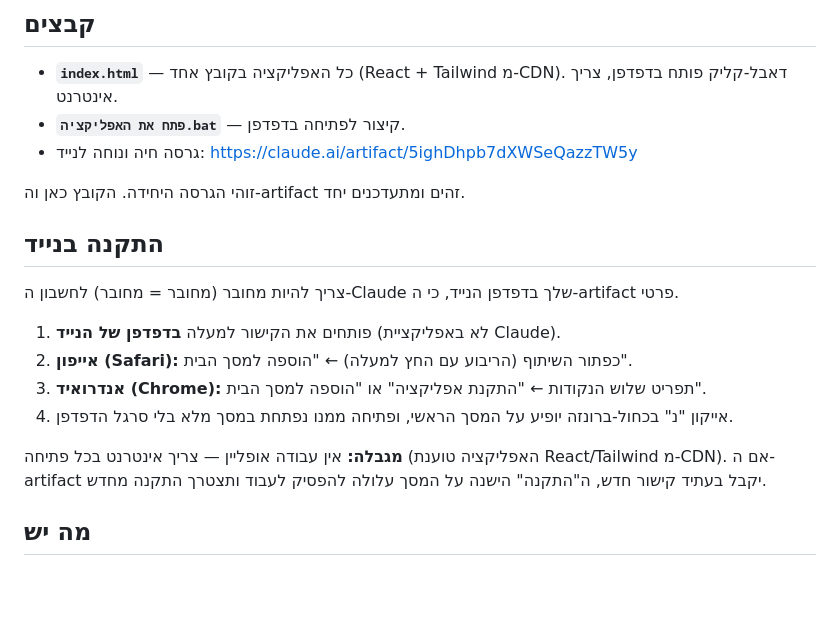
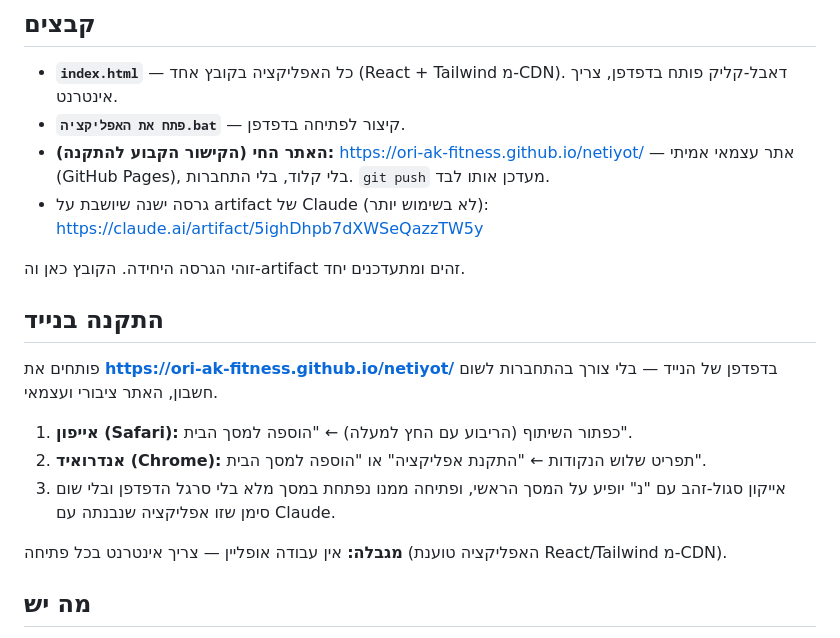
Before and after one commit to ori-ak-fitness/netiyot, a Markdown page: README.md, the part around the change. Drawn GitHub-style; blank space fills up the shorter version.

Commit message:
Update README: GitHub Pages is now the primary link
Co-Authored-By: Claude Sonnet 5 <noreply@anthropic.com>

```diff
--- a/README.md
+++ b/README.md
@@ -5,19 +5,19 @@
 ## קבצים
 - **`index.html`** — כל האפליקציה בקובץ אחד (React + Tailwind מ-CDN). דאבל-קליק פותח בדפדפן, צריך אינטרנט.
 - **`פתח את האפליקציה.bat`** — קיצור לפתיחה בדפדפן.
-- גרסה חיה ונוחה לנייד: https://claude.ai/artifact/5ighDhpb7dXWSeQazzTW5y
+- **האתר החי (הקישור הקבוע להתקנה):** https://ori-ak-fitness.github.io/netiyot/ — אתר עצמאי אמיתי (GitHub Pages), בלי קלוד, בלי התחברות. `git push` מעדכן אותו לבד.
+- גרסה ישנה שיושבת על artifact של Claude (לא בשימוש יותר): https://claude.ai/artifact/5ighDhpb7dXWSeQazzTW5y
 
 זוהי הגרסה היחידה. הקובץ כאן וה-artifact זהים ומתעדכנים יחד.
 
 ## התקנה בנייד
-צריך להיות מחובר (מחובר = מחובר) לחשבון ה-Claude שלך בדפדפן הנייד, כי ה-artifact פרטי.
+פותחים את **https://ori-ak-fitness.github.io/netiyot/** בדפדפן של הנייד — בלי צורך בהתחברות לשום חשבון, האתר ציבורי ועצמאי.
 
-1. פותחים את הקישור למעלה **בדפדפן של הנייד** (לא באפליקציית Claude).
-2. **אייפון (Safari):** כפתור השיתוף (הריבוע עם החץ למעלה) ← "הוספה למסך הבית".
-3. **אנדרואיד (Chrome):** תפריט שלוש הנקודות ← "התקנת אפליקציה" או "הוספה למסך הבית".
-4. אייקון "נ" בכחול-ברונזה יופיע על המסך הראשי, ופתיחה ממנו נפתחת במסך מלא בלי סרגל הדפדפן.
+1. **אייפון (Safari):** כפתור השיתוף (הריבוע עם החץ למעלה) ← "הוספה למסך הבית".
+2. **אנדרואיד (Chrome):** תפריט שלוש הנקודות ← "התקנת אפליקציה" או "הוספה למסך הבית".
+3. אייקון סגול-זהב עם "נ" יופיע על המסך הראשי, ופתיחה ממנו נפתחת במסך מלא בלי סרגל הדפדפן ובלי שום סימן שזו אפליקציה שנבנתה עם Claude.
 
-**מגבלה:** אין עבודה אופליין — צריך אינטרנט בכל פתיחה (האפליקציה טוענת React/Tailwind מ-CDN). אם ה-artifact יקבל בעתיד קישור חדש, ה"התקנה" הישנה על המסך עלולה להפסיק לעבוד ותצטרך התקנה מחדש.
+**מגבלה:** אין עבודה אופליין — צריך אינטרנט בכל פתיחה (האפליקציה טוענת React/Tailwind מ-CDN).
 
 ## מה יש
 - **מי הוציא יותר** — השוואה ראש-בראש: כמה נסיעות כל אחד נהג, ומי מאחור מול הרוטציה המוסכמת. אם מגדירים "עלות דלק לנסיעה" בהגדרות — מוצג גם בשקלים.
```
